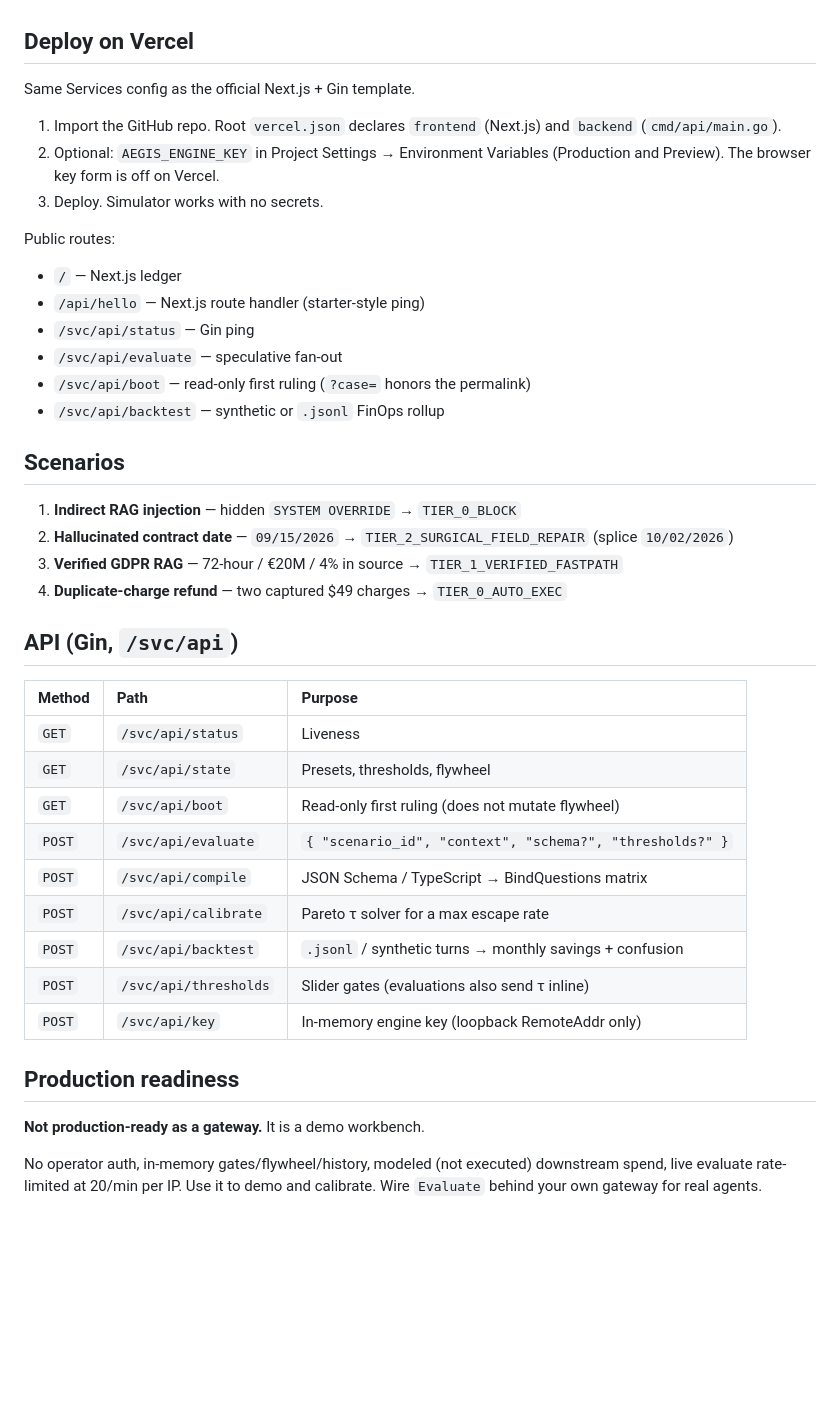
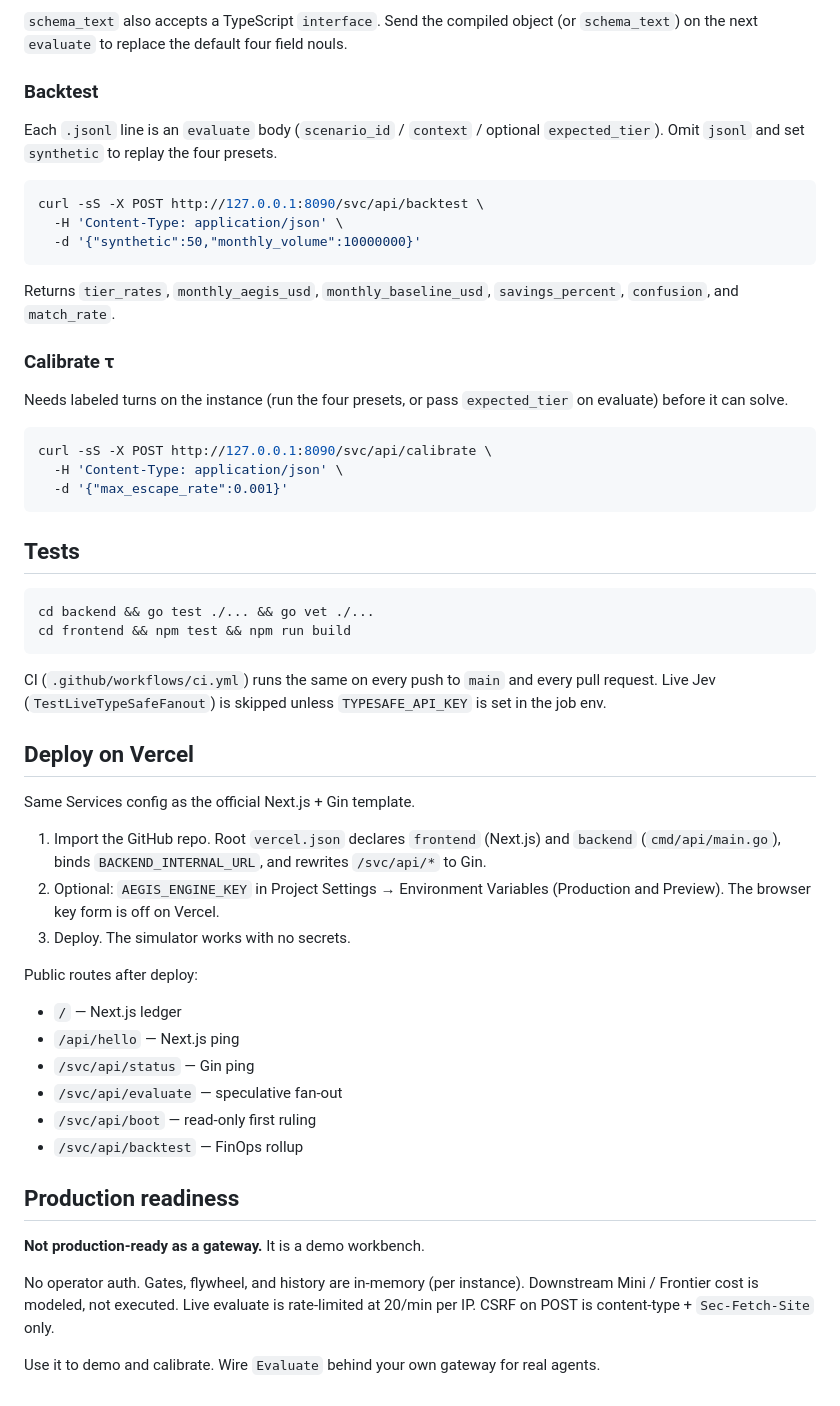
Before and after one commit to orcawhisperer/aegiscortex, a Markdown page: README.md, the part around one of its changes. GitHub-like rendering; blank space fills up the shorter version.

````diff
--- a/README.md
+++ b/README.md
@@ -73,44 +178,57 @@ Live Jev (optional): set `AEGIS_ENGINE_KEY` on the backend process (`TYPESAFE_AP
+`schema_text` also accepts a TypeScript `interface`. Send the compiled object (or `schema_text`) on the next `evaluate` to replace the default four field nouls.
+
+### Backtest
+
+Each `.jsonl` line is an `evaluate` body (`scenario_id` / `context` / optional `expected_tier`). Omit `jsonl` and set `synthetic` to replay the four presets.
+
+```bash
+curl -sS -X POST http://127.0.0.1:8090/svc/api/backtest \
+  -H 'Content-Type: application/json' \
+  -d '{"synthetic":50,"monthly_volume":10000000}'
+```
+
+Returns `tier_rates`, `monthly_aegis_usd`, `monthly_baseline_usd`, `savings_percent`, `confusion`, and `match_rate`.
+
+### Calibrate τ
+
+Needs labeled turns on the instance (run the four presets, or pass `expected_tier` on evaluate) before it can solve.
+
+```bash
+curl -sS -X POST http://127.0.0.1:8090/svc/api/calibrate \
+  -H 'Content-Type: application/json' \
+  -d '{"max_escape_rate":0.001}'
+```
+
+## Tests
+
+```bash
+cd backend && go test ./... && go vet ./...
+cd frontend && npm test && npm run build
+```
+
+CI (`.github/workflows/ci.yml`) runs the same on every push to `main` and every pull request. Live Jev (`TestLiveTypeSafeFanout`) is skipped unless `TYPESAFE_API_KEY` is set in the job env.
 
 ## Deploy on Vercel
 
 Same Services config as the official Next.js + Gin template.
 
-1. Import the GitHub repo. Root `vercel.json` declares `frontend` (Next.js) and `backend` (`cmd/api/main.go`).
+1. Import the GitHub repo. Root `vercel.json` declares `frontend` (Next.js) and `backend` (`cmd/api/main.go`), binds `BACKEND_INTERNAL_URL`, and rewrites `/svc/api/*` to Gin.
 2. Optional: `AEGIS_ENGINE_KEY` in Project Settings → Environment Variables (Production and Preview). The browser key form is off on Vercel.
-3. Deploy. Simulator works with no secrets.
+3. Deploy. The simulator works with no secrets.
 
-Public routes:
+Public routes after deploy:
 
 - `/` — Next.js ledger
-- `/api/hello` — Next.js route handler (starter-style ping)
+- `/api/hello` — Next.js ping
 - `/svc/api/status` — Gin ping
 - `/svc/api/evaluate` — speculative fan-out
-- `/svc/api/boot` — read-only first ruling (`?case=` honors the permalink)
-- `/svc/api/backtest` — synthetic or `.jsonl` FinOps rollup
-
-## Scenarios
-
-1. **Indirect RAG injection** — hidden `SYSTEM OVERRIDE` → `TIER_0_BLOCK`
-2. **Hallucinated contract date** — `09/15/2026` → `TIER_2_SURGICAL_FIELD_REPAIR` (splice `10/02/2026`)
-3. **Verified GDPR RAG** — 72-hour / €20M / 4% in source → `TIER_1_VERIFIED_FASTPATH`
-4. **Duplicate-charge refund** — two captured $49 charges → `TIER_0_AUTO_EXEC`
-
-## API (Gin, `/svc/api`)
-
-| Method | Path | Purpose |
-| :--- | :--- | :--- |
-| `GET` | `/svc/api/status` | Liveness |
-| `GET` | `/svc/api/state` | Presets, thresholds, flywheel |
-| `GET` | `/svc/api/boot` | Read-only first ruling (does not mutate flywheel) |
-| `POST` | `/svc/api/evaluate` | `{ "scenario_id", "context", "schema?", "thresholds?" }` |
-| `POST` | `/svc/api/compile` | JSON Schema / TypeScript → BindQuestions matrix |
-| `POST` | `/svc/api/calibrate` | Pareto τ solver for a max escape rate |
-| `POST` | `/svc/api/backtest` | `.jsonl` / synthetic turns → monthly savings + confusion |
-| `POST` | `/svc/api/thresholds` | Slider gates (evaluations also send τ inline) |
-| `POST` | `/svc/api/key` | In-memory engine key (loopback RemoteAddr only) |
+- `/svc/api/boot` — read-only first ruling
+- `/svc/api/backtest` — FinOps rollup
 
 ## Production readiness
 
 **Not production-ready as a gateway.** It is a demo workbench.
 
-No operator auth, in-memory gates/flywheel/history, modeled (not executed) downstream spend, live evaluate rate-limited at 20/min per IP. Use it to demo and calibrate. Wire `Evaluate` behind your own gateway for real agents.
+No operator auth. Gates, flywheel, and history are in-memory (per instance). Downstream Mini / Frontier cost is modeled, not executed. Live evaluate is rate-limited at 20/min per IP. CSRF on POST is content-type + `Sec-Fetch-Site` only.
+
+Use it to demo and calibrate. Wire `Evaluate` behind your own gateway for real agents.
````
Also changed, not shown: other parts of README.md (+123 -18 lines).
